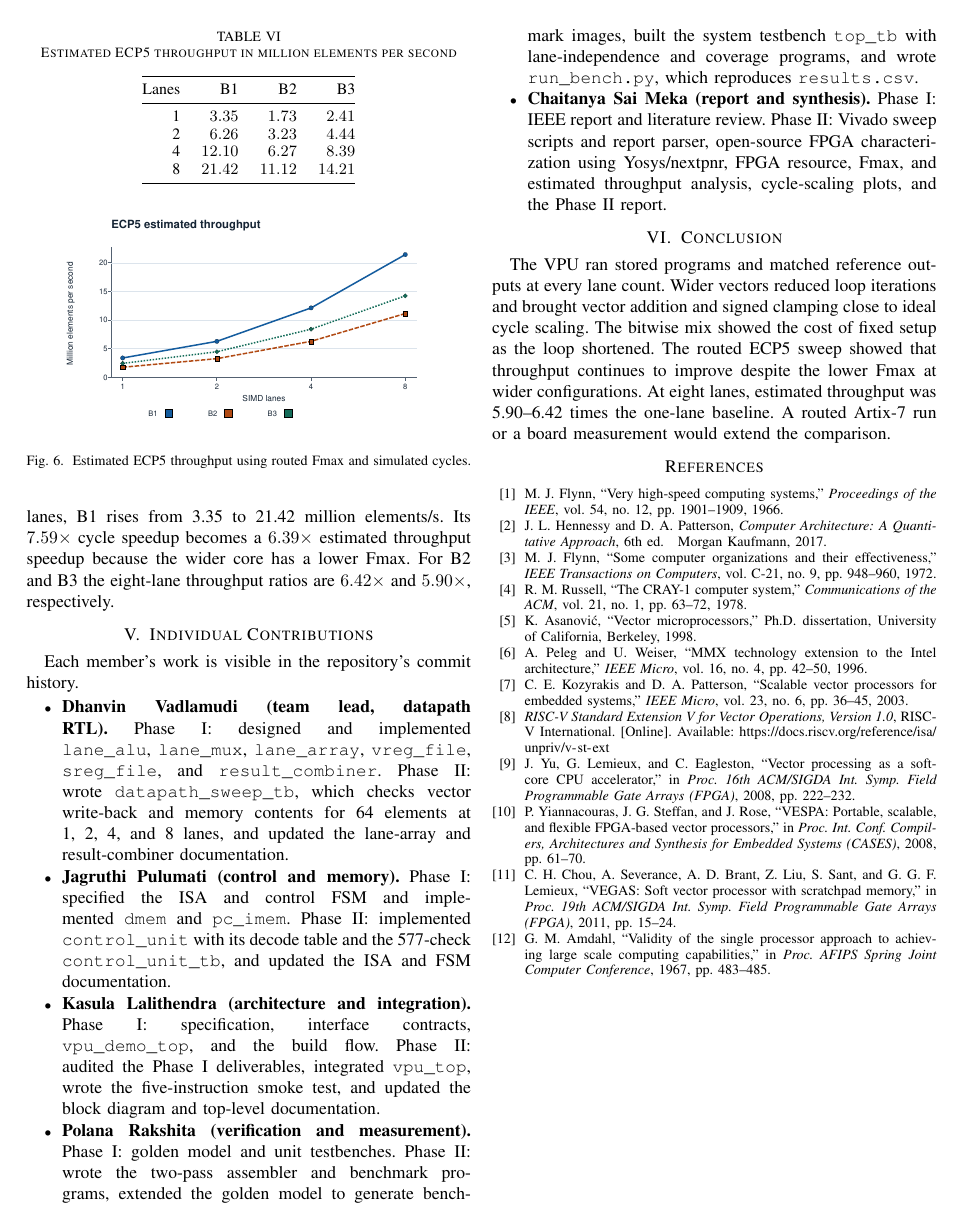
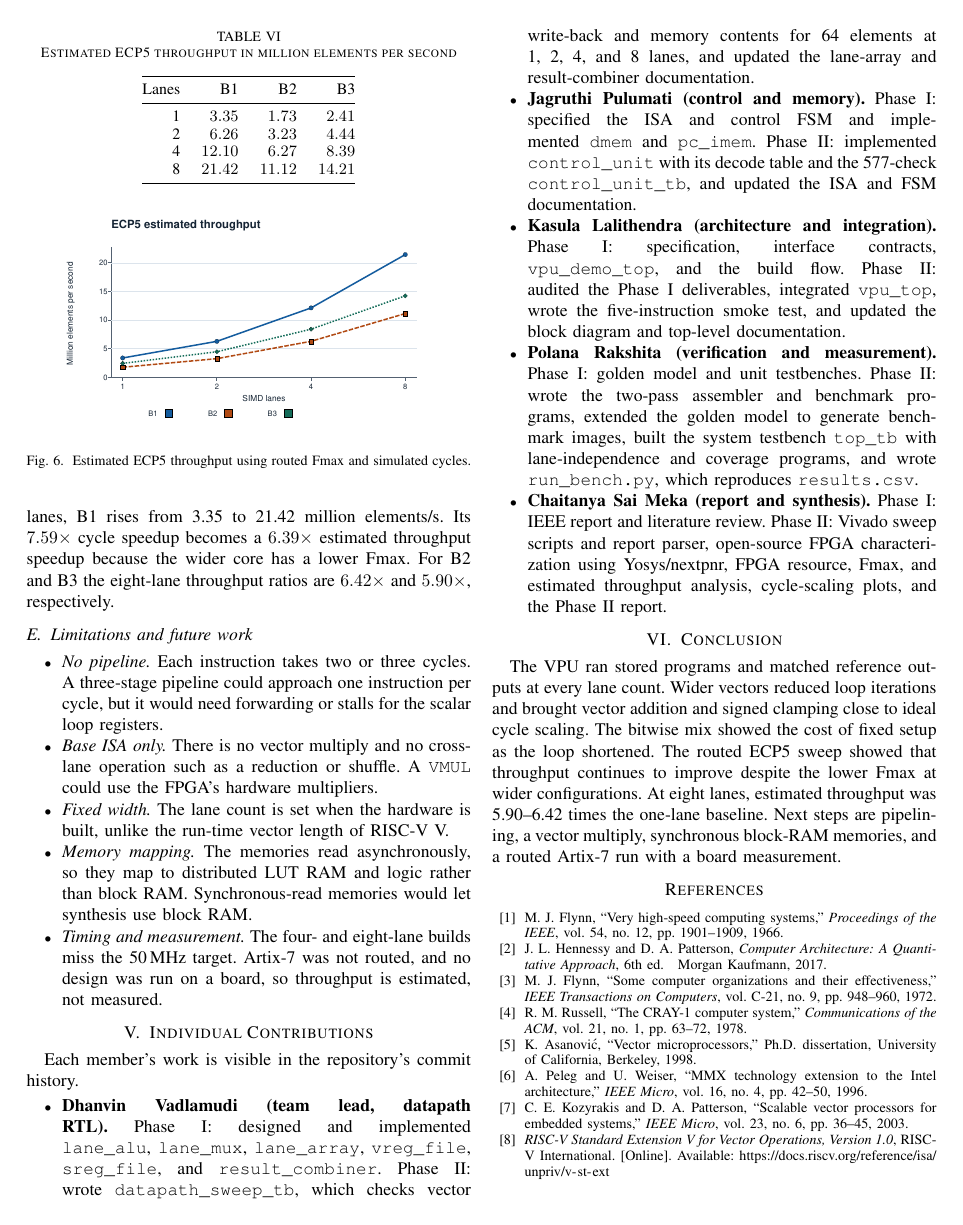
Before and after one commit to ChaitanyaSai-Meka/simd-vector-processing-unit, a LaTeX paper (report/main.tex): page 5 of 5 before the commit and page 5 of 6 after it. Compiled offline with pdfLaTeX.

Commit message:
report: add limitations and future work, rename to final report

```diff
--- a/report/main.tex
+++ b/report/main.tex
@@ -486,6 +486,26 @@ throughput speedup because the wider core has a lower Fmax.
 For B2 and B3 the eight-lane throughput ratios are \(6.42\times\)
 and \(5.90\times\), respectively.
 
+\subsection{Limitations and future work}
+
+\begin{itemize}
+  \item \emph{No pipeline.} Each instruction takes two or three cycles.
+        A three-stage pipeline could approach one instruction per cycle,
+        but it would need forwarding or stalls for the scalar loop
+        registers.
+  \item \emph{Base ISA only.} There is no vector multiply and no
+        cross-lane operation such as a reduction or shuffle. A
+        \texttt{VMUL} could use the FPGA's hardware multipliers.
+  \item \emph{Fixed width.} The lane count is set when the hardware is
+        built, unlike the run-time vector length of RISC-V V.
+  \item \emph{Memory mapping.} The memories read asynchronously, so they
+        map to distributed LUT RAM and logic rather than block RAM.
+        Synchronous-read memories would let synthesis use block RAM.
+  \item \emph{Timing and measurement.} The four- and eight-lane builds
+        miss the 50\,MHz target. Artix-7 was not routed, and no design
+        was run on a board, so throughput is estimated, not measured.
+\end{itemize}
+
 \section{Individual Contributions}
 Each member's work is visible in the repository's commit history.
 
@@ -529,8 +549,9 @@ and signed clamping close to ideal cycle scaling. The bitwise mix showed
 the cost of fixed setup as the loop shortened. The routed ECP5 sweep showed
 that throughput continues to improve despite the lower Fmax at wider
 configurations. At eight lanes, estimated throughput was 5.90--6.42 times
-the one-lane baseline. A routed Artix-7 run or a board measurement would
-extend the comparison.
+the one-lane baseline. Next steps are pipelining, a vector multiply,
+synchronous block-RAM memories, and a routed Artix-7 run with a board
+measurement.
 
 \bibliographystyle{IEEEtran}
 \bibliography{refs}
```
Also changed, not shown: README.md, report/SIMD_VPU_Final_Report.pdf (added), report/SIMD_VPU_Phase2_Report.pdf (deleted), report/main.tex (2 more changed lines).
